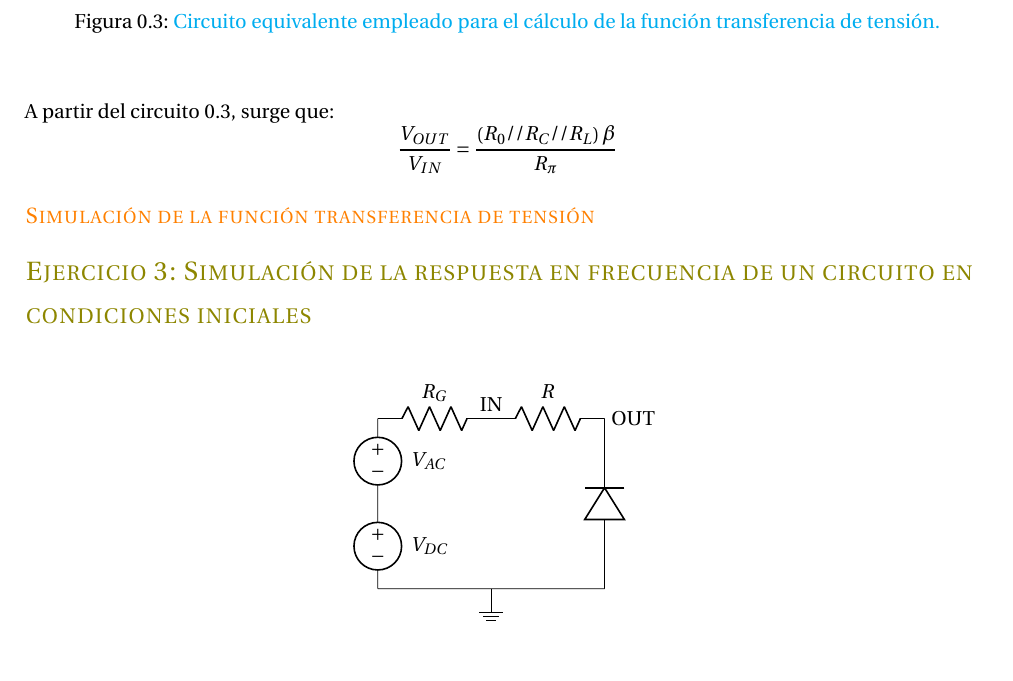
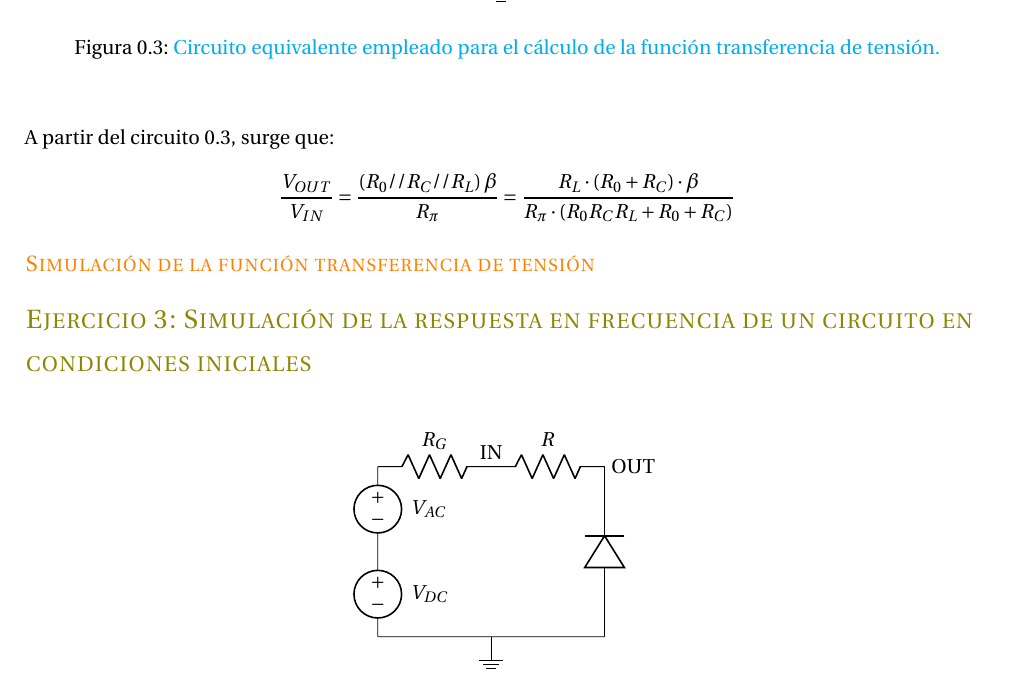
Before and after one commit to malenamuller/FisicaElectronicaTPS, a LaTeX document (INFORME/Informe.tex, which reads EJ2/EJ2.tex): part of page 3 of 3, cut so that both start at the same text. Compiled offline with pdfLaTeX.

Commit message:
ecuacion

```diff
--- a/EJ2/EJ2.tex
+++ b/EJ2/EJ2.tex
@@ -87,7 +87,7 @@ Para calcular la funci\'on transferencia de tensi\'on del circuito \ref{circ2},
 \end{figure}
 
 A partir del circuito \ref{circ22}, surge que:
-$$\frac{V_{OUT}}{V_{IN}} = \frac{\left( R_0 // R_C // R_L\right) \beta}{ R_{\pi}}$$
+$$\frac{V_{OUT}}{V_{IN}} = \frac{\left( R_0 // R_C // R_L\right) \beta}{ R_{\pi}} = \frac{R_L \cdot (R_0 + R_C) \cdot \beta}{R_{\pi} \cdot (R_0 R_C R_L + R_0 + R_C)} $$
 
 \subsection*{\color{orange} Simulaci\'on de la funci\'on transferencia de tensi\'on}
 
```
Also changed, not shown: INFORME/Informe.pdf, 1 other file.
